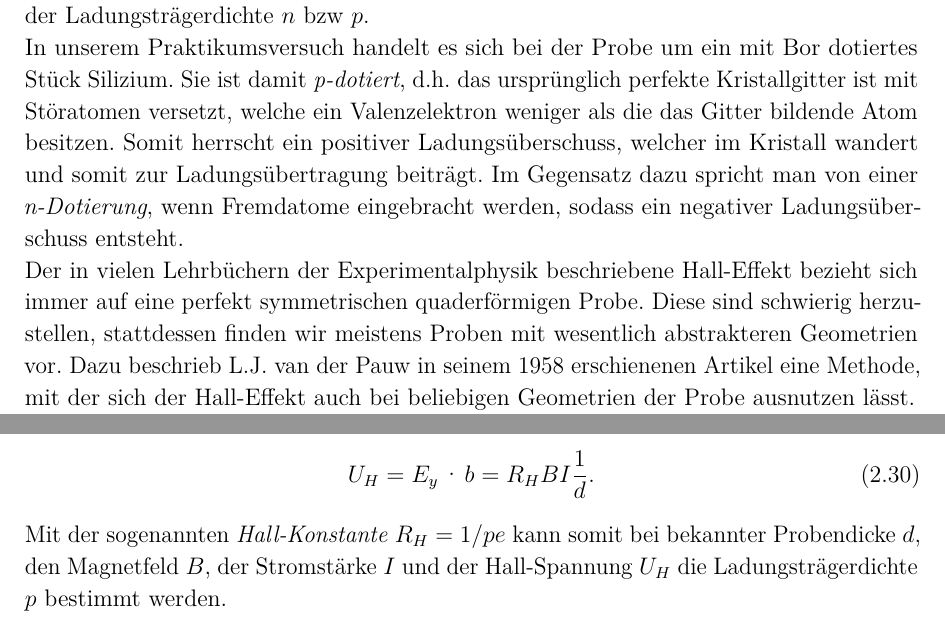
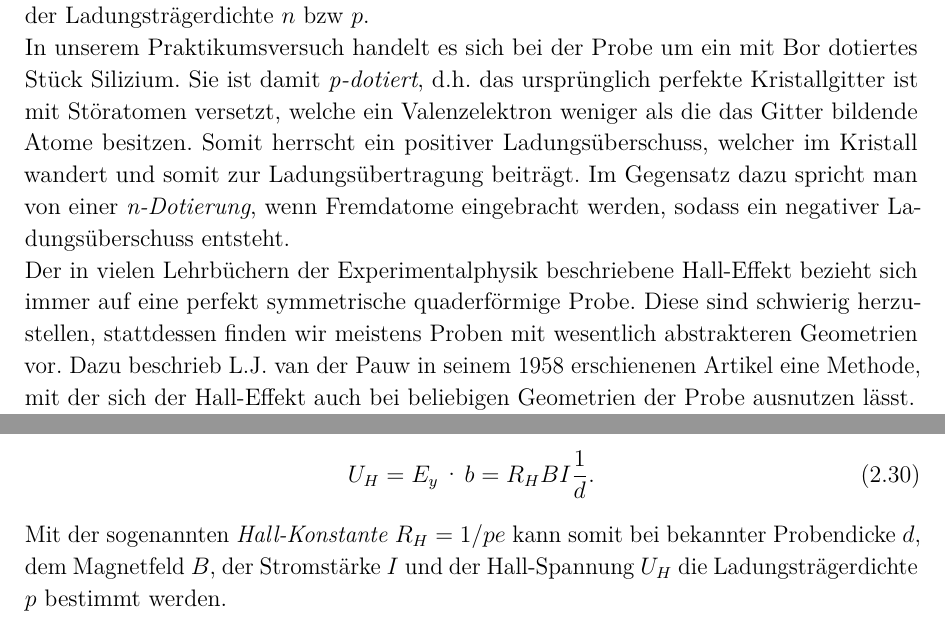
Before and after one commit to aquileia/FP-WS2014, a LaTeX document (V26 Hall-Effekt/V26_Halleffekt.tex, which reads V26 Hall-Effekt/Theorie.tex): two parts of pages 4 and 14 of 28, joined at a grey line, cut so that both start at the same text. Compiled offline with pdfLaTeX; an older LaTeX class or package is replaced by its successor.

Commit message:
Update 'Theory'
Corrected minor grammar errors in line 7, 8, 181, 237, 307
Corrected typespacing error in line 59
Corrected typesetting errors in line 200, 210
Added a word in line 215

```diff
--- a/V26 Hall-Effekt/Theorie.tex
+++ b/V26 Hall-Effekt/Theorie.tex
@@ -4,8 +4,8 @@
 
 \section{Einleitung}
 Im Versuch \emph{Hall-Effekt in Halbleitern} wird die Konzentration $n$ bzw. $p$ sowie die Beweglichkeit $\mu$ der Ladungsträger in Halbleitern ermittelt. Der zugrundeliegende Hall-Effekt beschreibt das Entstehen einer elektrischen Spannung $U_H$ in einer Probe, wenn an dieser ein konstanter Strom $I$ angelegt wird und die Probe sich in einem homogenen Magnetfeld $B$ befindet. Über die Hall-Spannung $U_H$ lässt sich die Ladungsträgerdichte $n$ bzw. $p$ bestimmen. Die Beweglichkeit $\mu$ berechnet sich aus dem spezifischen Widerstand $\rho$ und der Ladungsträgerdichte $n$ bzw $p$.\\
-In unserem Praktikumsversuch handelt es sich bei der Probe um ein mit Bor dotiertes Stück Silizium. Sie ist damit \emph{p-dotiert}, d.h. das ursprünglich perfekte Kristallgitter ist mit Störatomen versetzt, welche ein Valenzelektron weniger als die das Gitter bildende Atom besitzen. Somit herrscht ein positiver Ladungsüberschuss, welcher im Kristall wandert und somit zur Ladungsübertragung beiträgt. Im Gegensatz dazu spricht man von einer \emph{n-Dotierung}, wenn Fremdatome eingebracht werden, sodass ein negativer Ladungsüberschuss entsteht.\\
-Der in vielen Lehrbüchern der Experimentalphysik beschriebene Hall-Effekt bezieht sich immer auf eine perfekt symmetrischen quaderförmigen Probe. Diese sind schwierig herzustellen, stattdessen finden wir meistens Proben mit wesentlich abstrakteren Geometrien vor. Dazu beschrieb L.J. van der Pauw in seinem 1958 erschienenen Artikel eine Methode, mit der sich der Hall-Effekt auch bei beliebigen Geometrien der Probe ausnutzen lässt.\\
+In unserem Praktikumsversuch handelt es sich bei der Probe um ein mit Bor dotiertes Stück Silizium. Sie ist damit \emph{p-dotiert}, d.h. das ursprünglich perfekte Kristallgitter ist mit Störatomen versetzt, welche ein Valenzelektron weniger als die das Gitter bildende Atome besitzen. Somit herrscht ein positiver Ladungsüberschuss, welcher im Kristall wandert und somit zur Ladungsübertragung beiträgt. Im Gegensatz dazu spricht man von einer \emph{n-Dotierung}, wenn Fremdatome eingebracht werden, sodass ein negativer Ladungsüberschuss entsteht.\\
+Der in vielen Lehrbüchern der Experimentalphysik beschriebene Hall-Effekt bezieht sich immer auf eine perfekt symmetrische quaderförmige Probe. Diese sind schwierig herzustellen, stattdessen finden wir meistens Proben mit wesentlich abstrakteren Geometrien vor. Dazu beschrieb L.J. van der Pauw in seinem 1958 erschienenen Artikel eine Methode, mit der sich der Hall-Effekt auch bei beliebigen Geometrien der Probe ausnutzen lässt.\\
 Wir werden in unserem Versuch einen Aufbau verwenden, welcher von der Firma \emph{Keithley} vertrieben wird. Diese erleichtert uns mit einer automatisierten Messprozedur die Ermittlung der benötigten Spannungen. Zudem ermitteln wir die Temperaturabhängigkeit der Ladungsträgerkonzentration sowie die Beweglichkeit der Ladungsträger, indem wir die Messungen der Spannungen für einen größeren Temperaturbereich vornehmen.
 \newpage
 \section{Theorie}
@@ -234,7 +234,7 @@ In $y$-Richtung baut sich folglich ein elektrisches Feld, das \emph{Hall-Feld} a
 \begin{align}
 U_H=E_y\cdot b=R_H B I\frac{1}{d}.
 \end{align}
-Mit der sogenannten \emph{Hall-Konstante} $R_H=1/pe$ kann somit bei bekannter Probendicke $d$, den Magnetfeld $B$, der Stromstärke $I$ und der Hall-Spannung $U_H$ die Ladungsträgerdichte $p$ bestimmt werden.
+Mit der sogenannten \emph{Hall-Konstante} $R_H=1/pe$ kann somit bei bekannter Probendicke $d$, dem Magnetfeld $B$, der Stromstärke $I$ und der Hall-Spannung $U_H$ die Ladungsträgerdichte $p$ bestimmt werden.
 
 \newpage
 Die Beweglichkeit $\mu$ der Ladungsträger erhält man aus der Längsspannung
```
Also changed, not shown: V26 Hall-Effekt/Theorie.tex (8 more changed lines).
